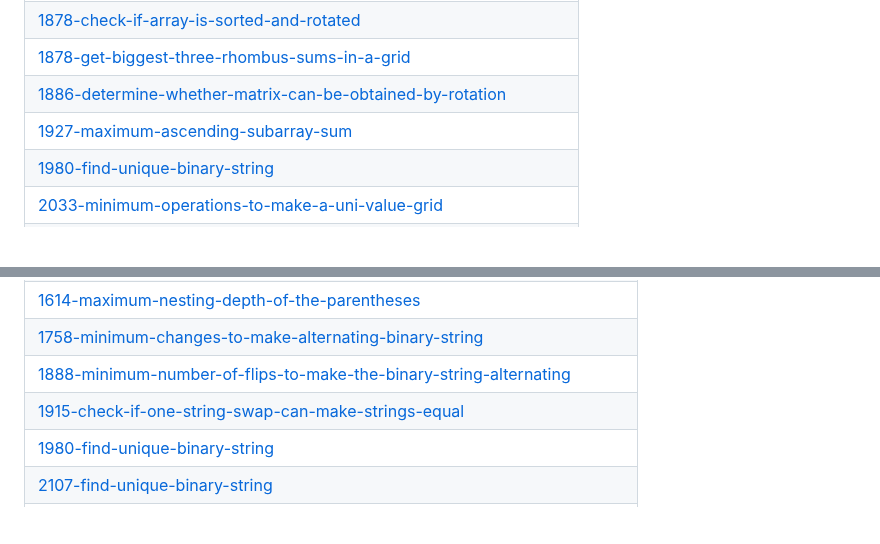
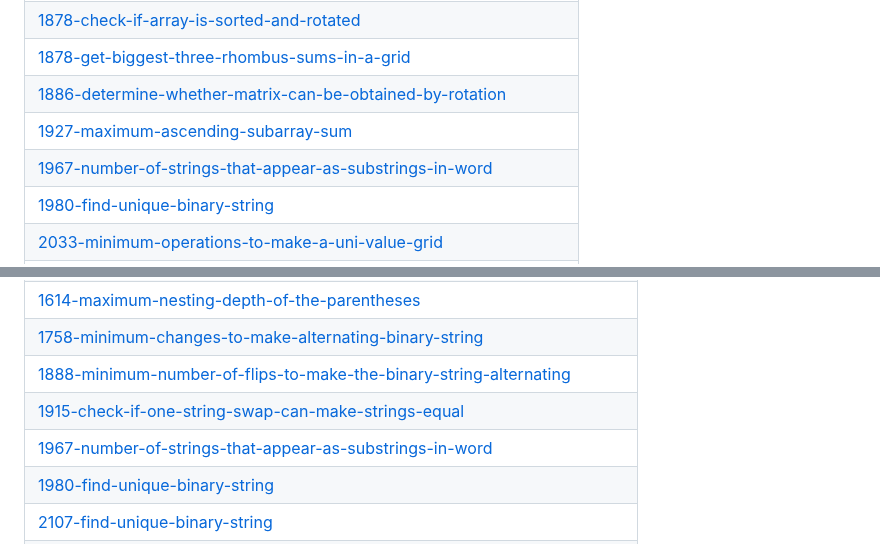
Before and after one commit to sunilthakurr/LeetCode-Problems, a Markdown page: README.md, 2 parts joined by grey strips. Rendered like a GitHub page; blank space fills up the shorter version.

Commit message:
Update README - Topic Tags

```diff
--- a/README.md
+++ b/README.md
@@ -55,6 +55,7 @@ Collection of LeetCode questions to ace the coding interview! - Created using [L
 | [1878-get-biggest-three-rhombus-sums-in-a-grid](https://github.com/sunilthakurr/LeetCode-Problems/tree/master/1878-get-biggest-three-rhombus-sums-in-a-grid) |
 | [1886-determine-whether-matrix-can-be-obtained-by-rotation](https://github.com/sunilthakurr/LeetCode-Problems/tree/master/1886-determine-whether-matrix-can-be-obtained-by-rotation) |
 | [1927-maximum-ascending-subarray-sum](https://github.com/sunilthakurr/LeetCode-Problems/tree/master/1927-maximum-ascending-subarray-sum) |
+| [1967-number-of-strings-that-appear-as-substrings-in-word](https://github.com/sunilthakurr/LeetCode-Problems/tree/master/1967-number-of-strings-that-appear-as-substrings-in-word) |
 | [1980-find-unique-binary-string](https://github.com/sunilthakurr/LeetCode-Problems/tree/master/1980-find-unique-binary-string) |
 | [2033-minimum-operations-to-make-a-uni-value-grid](https://github.com/sunilthakurr/LeetCode-Problems/tree/master/2033-minimum-operations-to-make-a-uni-value-grid) |
 | [2078-two-furthest-houses-with-different-colors](https://github.com/sunilthakurr/LeetCode-Problems/tree/master/2078-two-furthest-houses-with-different-colors) |
@@ -468,6 +469,7 @@ Collection of LeetCode questions to ace the coding interview! - Created using [L
 | [1758-minimum-changes-to-make-alternating-binary-string](https://github.com/sunilthakurr/LeetCode-Problems/tree/master/1758-minimum-changes-to-make-alternating-binary-string) |
 | [1888-minimum-number-of-flips-to-make-the-binary-string-alternating](https://github.com/sunilthakurr/LeetCode-Problems/tree/master/1888-minimum-number-of-flips-to-make-the-binary-string-alternating) |
 | [1915-check-if-one-string-swap-can-make-strings-equal](https://github.com/sunilthakurr/LeetCode-Problems/tree/master/1915-check-if-one-string-swap-can-make-strings-equal) |
+| [1967-number-of-strings-that-appear-as-substrings-in-word](https://github.com/sunilthakurr/LeetCode-Problems/tree/master/1967-number-of-strings-that-appear-as-substrings-in-word) |
 | [1980-find-unique-binary-string](https://github.com/sunilthakurr/LeetCode-Problems/tree/master/1980-find-unique-binary-string) |
 | [2107-find-unique-binary-string](https://github.com/sunilthakurr/LeetCode-Problems/tree/master/2107-find-unique-binary-string) |
 | [2220-find-all-possible-recipes-from-given-supplies](https://github.com/sunilthakurr/LeetCode-Problems/tree/master/2220-find-all-possible-recipes-from-given-supplies) |
```
